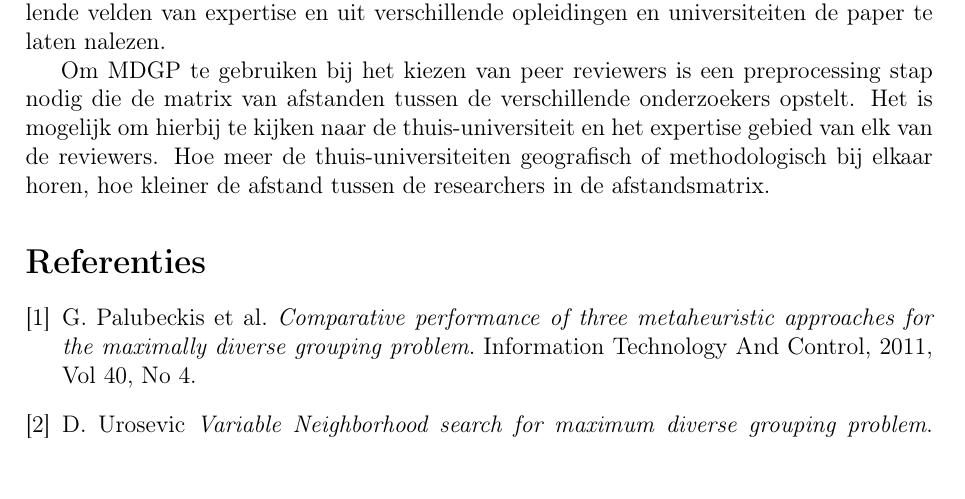
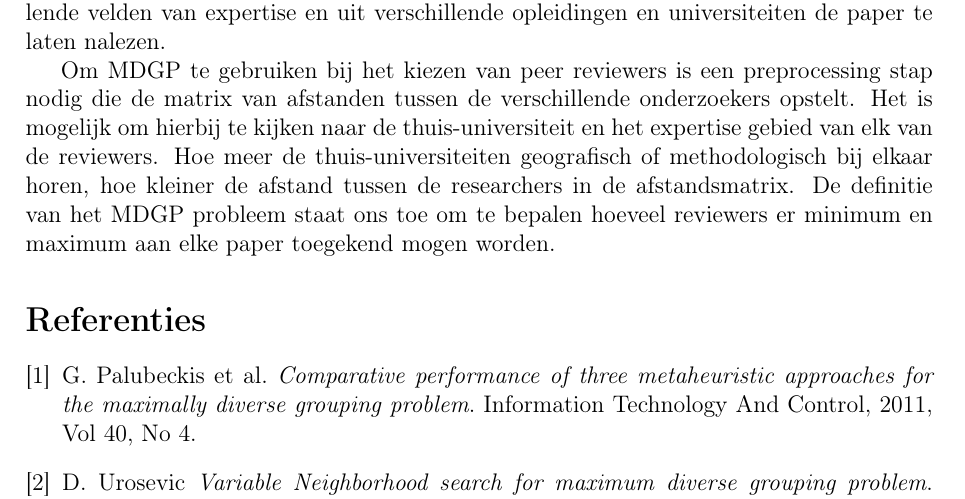
Before and after one commit to olivierdeckers/MDGP, a LaTeX document (verslag.tex): part of page 2 of 2, cut so that both start at the same text, the shorter picture padded with empty space. Compiled offline with pdfLaTeX.

Commit message:
Extra zin over group sizes in real world section

```diff
--- a/verslag.tex
+++ b/verslag.tex
@@ -127,7 +127,7 @@ Verder implementeert de paper van Urosevic\cite{Urosevic} ook functionaliteit vo
 
 Het maximally diverse grouping probleem kan terug gevonden worden in de peer review die gebeurt bij publicatie van een paper. Het doel van de peer review stap is het waarborgen van de kwaliteit van verschillende papers. Hierbij is het belangrijk om zoveel mogelijk verscheidenheid te behouden bij het kiezen van de reviewers, om zo reviewers uit verschillende velden van expertise en uit verschillende opleidingen en universiteiten de paper te laten nalezen.
 
-Om MDGP te gebruiken bij het kiezen van peer reviewers is een preprocessing stap nodig die de matrix van afstanden tussen de verschillende onderzoekers opstelt. Het is mogelijk om hierbij te kijken naar de thuis-universiteit en het expertise gebied van elk van de reviewers. Hoe meer de thuis-universiteiten geografisch of methodologisch bij elkaar horen, hoe kleiner de afstand tussen de researchers in de afstandsmatrix.
+Om MDGP te gebruiken bij het kiezen van peer reviewers is een preprocessing stap nodig die de matrix van afstanden tussen de verschillende onderzoekers opstelt. Het is mogelijk om hierbij te kijken naar de thuis-universiteit en het expertise gebied van elk van de reviewers. Hoe meer de thuis-universiteiten geografisch of methodologisch bij elkaar horen, hoe kleiner de afstand tussen de researchers in de afstandsmatrix. De definitie van het MDGP probleem staat ons toe om te bepalen hoeveel reviewers er minimum en maximum aan elke paper toegekend mogen worden.
 
 \begin{thebibliography}{9}
 \bibitem{Palubeckis}
```
